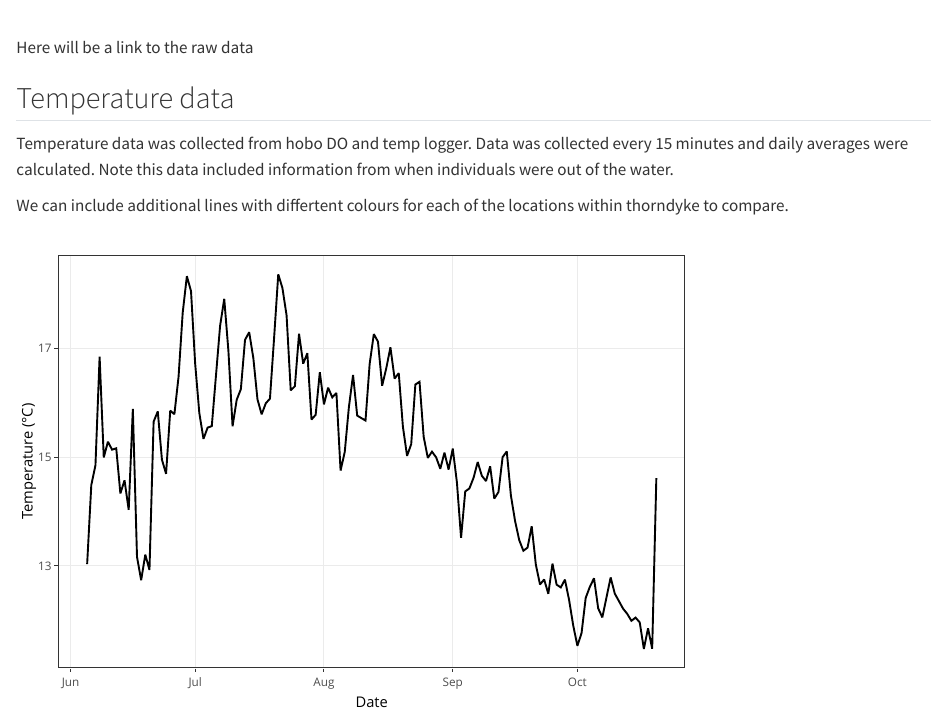
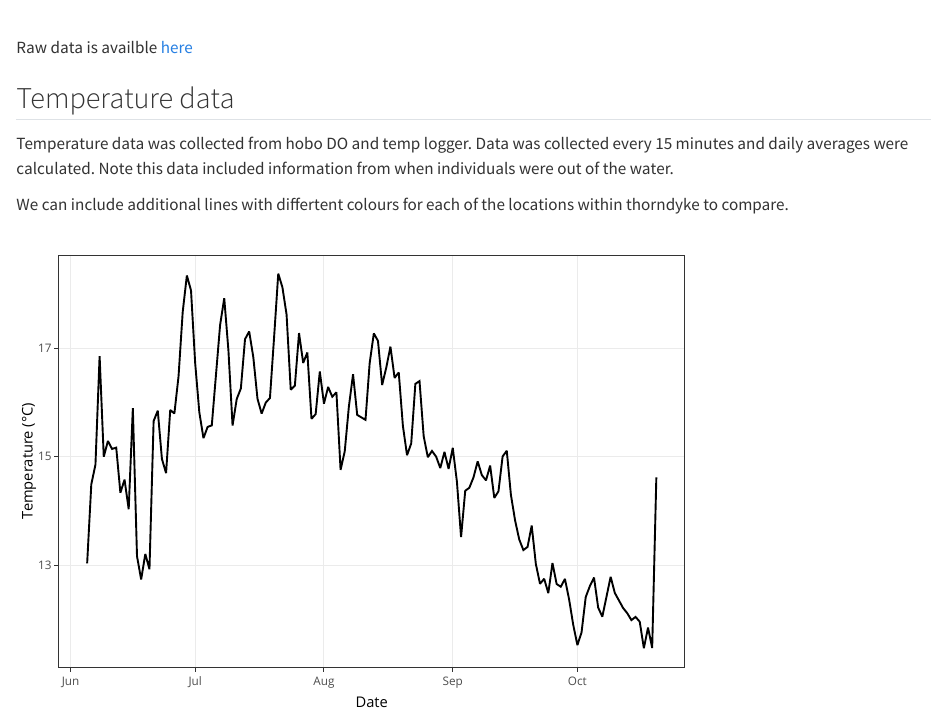
Before and after one commit to CraigNorrie/Environmental-data-website, a Quarto document (Thorndyke_environmental_data.qmd): the page in a window 1100 px wide, from 270 px down before the commit and from 330 px down after it. Rendered offline with R 4.5, knitr and Pandoc in place of Quarto, with nearby package versions; some code elsewhere in the file could not run offline.

Commit message:
Small text changes

````diff
--- a/Thorndyke_environmental_data.qmd
+++ b/Thorndyke_environmental_data.qmd
@@ -44,7 +46,7 @@ I will change the basemap here so you can zoom in more
 aquaculturemap_thorn
 ```
 
-<Br>Here will be a link to the raw data<Br>
+<Br>Raw data is availble [here](https://github.com/CraigNorrie/Environmental-data-website/tree/main/Data)<Br>
 
 ```{r, echo=FALSE, results='hide'}
 #Sumarise the data
````
Also changed, not shown: .quarto/idx/Thorndyke_environmental_data.qmd.json, Thorndyke_environmental_data.qmd (2 more changed lines), 3 other files.
